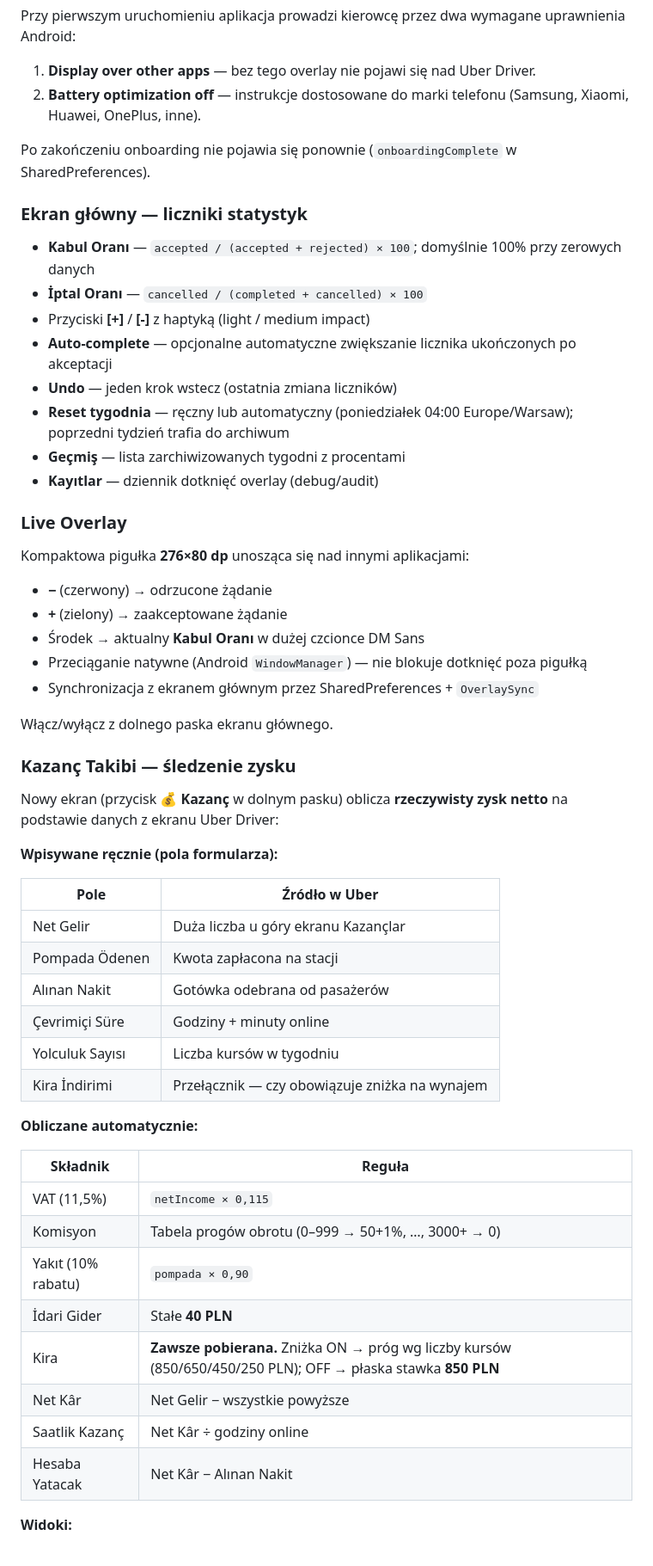
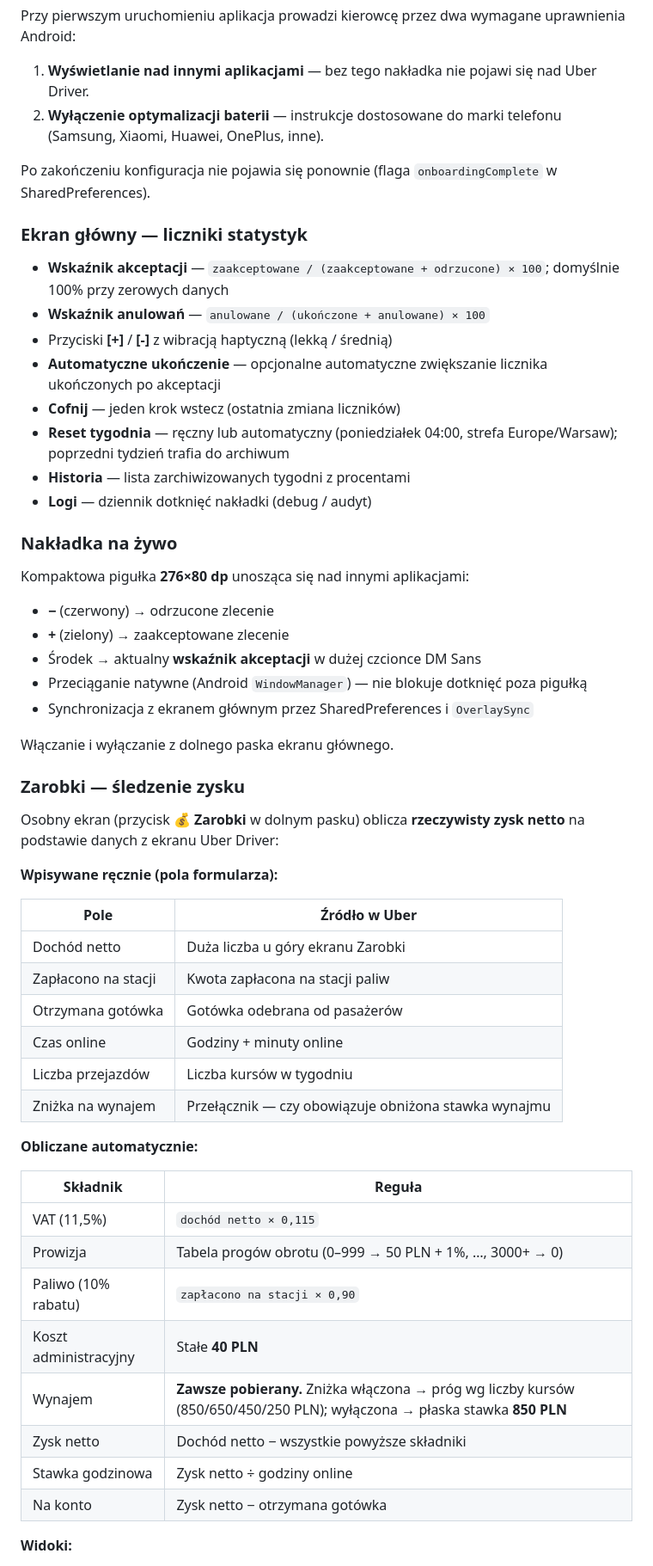
Before and after one commit to emiroys/RateHelper, a Markdown page: README.md, the part around one of its changes. Shown at 86% size. Drawn GitHub-style.

Commit message:
Refine Polish language content in README
Updated various Polish language terms and phrases for clarity and consistency throughout the README.

```diff
--- a/README.md
+++ b/README.md
@@ -64,61 +64,61 @@ Pierwsze uruchomienie
 
 Przy pierwszym uruchomieniu aplikacja prowadzi kierowcę przez dwa wymagane uprawnienia Android:
 
-1. **Display over other apps** — bez tego overlay nie pojawi się nad Uber Driver.
-2. **Battery optimization off** — instrukcje dostosowane do marki telefonu (Samsung, Xiaomi, Huawei, OnePlus, inne).
+1. **Wyświetlanie nad innymi aplikacjami** — bez tego nakładka nie pojawi się nad Uber Driver.
+2. **Wyłączenie optymalizacji baterii** — instrukcje dostosowane do marki telefonu (Samsung, Xiaomi, Huawei, OnePlus, inne).
 
-Po zakończeniu onboarding nie pojawia się ponownie (`onboardingComplete` w SharedPreferences).
+Po zakończeniu konfiguracja nie pojawia się ponownie (flaga `onboardingComplete` w SharedPreferences).
 
 ### Ekran główny — liczniki statystyk
 
-- **Kabul Oranı** — `accepted / (accepted + rejected) × 100`; domyślnie 100% przy zerowych danych
-- **İptal Oranı** — `cancelled / (completed + cancelled) × 100`
-- Przyciski **[+]** / **[-]** z haptyką (light / medium impact)
-- **Auto-complete** — opcjonalne automatyczne zwiększanie licznika ukończonych po akceptacji
-- **Undo** — jeden krok wstecz (ostatnia zmiana liczników)
-- **Reset tygodnia** — ręczny lub automatyczny (poniedziałek 04:00 Europe/Warsaw); poprzedni tydzień trafia do archiwum
-- **Geçmiş** — lista zarchiwizowanych tygodni z procentami
-- **Kayıtlar** — dziennik dotknięć overlay (debug/audit)
+- **Wskaźnik akceptacji** — `zaakceptowane / (zaakceptowane + odrzucone) × 100`; domyślnie 100% przy zerowych danych
+- **Wskaźnik anulowań** — `anulowane / (ukończone + anulowane) × 100`
+- Przyciski **[+]** / **[-]** z wibracją haptyczną (lekką / średnią)
+- **Automatyczne ukończenie** — opcjonalne automatyczne zwiększanie licznika ukończonych po akceptacji
+- **Cofnij** — jeden krok wstecz (ostatnia zmiana liczników)
+- **Reset tygodnia** — ręczny lub automatyczny (poniedziałek 04:00, strefa Europe/Warsaw); poprzedni tydzień trafia do archiwum
+- **Historia** — lista zarchiwizowanych tygodni z procentami
+- **Logi** — dziennik dotknięć nakładki (debug / audyt)
 
-### Live Overlay
+### Nakładka na żywo
 
 Kompaktowa pigułka **276×80 dp** unosząca się nad innymi aplikacjami:
 
-- **−** (czerwony) → odrzucone żądanie
-- **+** (zielony) → zaakceptowane żądanie
-- Środek → aktualny **Kabul Oranı** w dużej czcionce DM Sans
+- **−** (czerwony) → odrzucone zlecenie
+- **+** (zielony) → zaakceptowane zlecenie
+- Środek → aktualny **wskaźnik akceptacji** w dużej czcionce DM Sans
 - Przeciąganie natywne (Android `WindowManager`) — nie blokuje dotknięć poza pigułką
-- Synchronizacja z ekranem głównym przez SharedPreferences + `OverlaySync`
+- Synchronizacja z ekranem głównym przez SharedPreferences i `OverlaySync`
 
-Włącz/wyłącz z dolnego paska ekranu głównego.
+Włączanie i wyłączanie z dolnego paska ekranu głównego.
 
-### Kazanç Takibi — śledzenie zysku
+### Zarobki — śledzenie zysku
 
-Nowy ekran (przycisk 💰 **Kazanç** w dolnym pasku) oblicza **rzeczywisty zysk netto** na podstawie danych z ekranu Uber Driver:
+Osobny ekran (przycisk 💰 **Zarobki** w dolnym pasku) oblicza **rzeczywisty zysk netto** na podstawie danych z ekranu Uber Driver:
 
 **Wpisywane ręcznie (pola formularza):**
 
 | Pole | Źródło w Uber |
 |---|---|
-| Net Gelir | Duża liczba u góry ekranu Kazançlar |
-| Pompada Ödenen | Kwota zapłacona na stacji |
-| Alınan Nakit | Gotówka odebrana od pasażerów |
-| Çevrimiçi Süre | Godziny + minuty online |
-| Yolculuk Sayısı | Liczba kursów w tygodniu |
-| Kira İndirimi | Przełącznik — czy obowiązuje zniżka na wynajem |
+| Dochód netto | Duża liczba u góry ekranu Zarobki |
+| Zapłacono na stacji | Kwota zapłacona na stacji paliw |
+| Otrzymana gotówka | Gotówka odebrana od pasażerów |
+| Czas online | Godziny + minuty online |
+| Liczba przejazdów | Liczba kursów w tygodniu |
+| Zniżka na wynajem | Przełącznik — czy obowiązuje obniżona stawka wynajmu |
 
 **Obliczane automatycznie:**
 
 | Składnik | Reguła |
 |---|---|
-| VAT (11,5%) | `netIncome × 0,115` |
-| Komisyon | Tabela progów obrotu (0–999 → 50+1%, …, 3000+ → 0) |
-| Yakıt (10% rabatu) | `pompada × 0,90` |
-| İdari Gider | Stałe **40 PLN** |
-| Kira | **Zawsze pobierana.** Zniżka ON → próg wg liczby kursów (850/650/450/250 PLN); OFF → płaska stawka **850 PLN** |
-| Net Kâr | Net Gelir − wszystkie powyższe |
-| Saatlik Kazanç | Net Kâr ÷ godziny online |
-| Hesaba Yatacak | Net Kâr − Alınan Nakit |
+| VAT (11,5%) | `dochód netto × 0,115` |
+| Prowizja | Tabela progów obrotu (0–999 → 50 PLN + 1%, …, 3000+ → 0) |
+| Paliwo (10% rabatu) | `zapłacono na stacji × 0,90` |
+| Koszt administracyjny | Stałe **40 PLN** |
+| Wynajem | **Zawsze pobierany.** Zniżka włączona → próg wg liczby kursów (850/650/450/250 PLN); wyłączona → płaska stawka **850 PLN** |
+| Zysk netto | Dochód netto − wszystkie powyższe składniki |
+| Stawka godzinowa | Zysk netto ÷ godziny online |
+| Na konto | Zysk netto − otrzymana gotówka |
 
 **Widoki:**
 
```
Also changed, not shown: other parts of README.md (+34 -34 lines).
